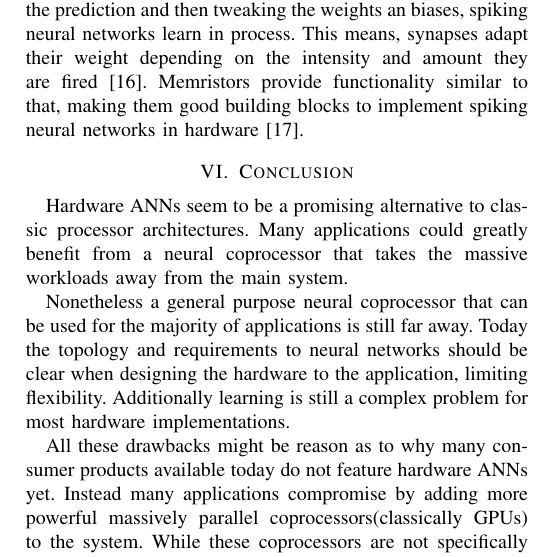
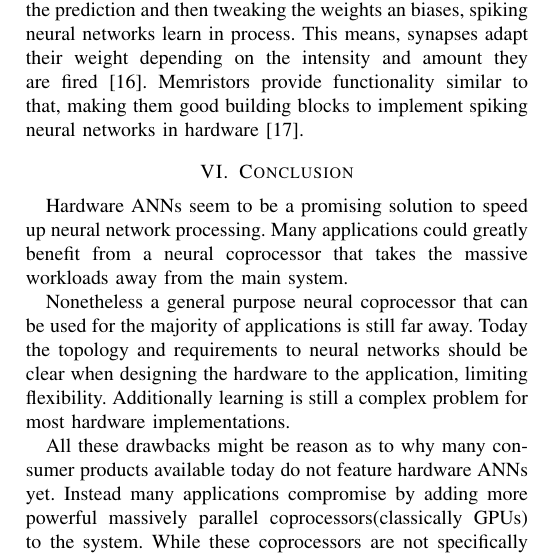
Before and after one commit to ju-leon/Proseminar-Machine-Learning-Hardware, a LaTeX paper (HardwareNN.tex): part of one column of page 5 of 5, cut so that both start at the same text. Compiled offline with pdfLaTeX.

Commit message:
Fix spelling

```diff
--- a/HardwareNN.tex
+++ b/HardwareNN.tex
@@ -768,7 +766,7 @@
 
     \section{Conclusion}
 
-    Hardware ANNs seem to be a promising alternative to classic processor architectures.
+    Hardware ANNs seem to be a promising solution to speed up neural network processing.
     Many applications could greatly benefit from a neural coprocessor that takes the massive workloads away from the main system.
 
     Nonetheless a general purpose neural coprocessor that can be used for the majority of applications is still far away.
```
Also changed, not shown: HardwareNN.tex (2 more changed lines).
